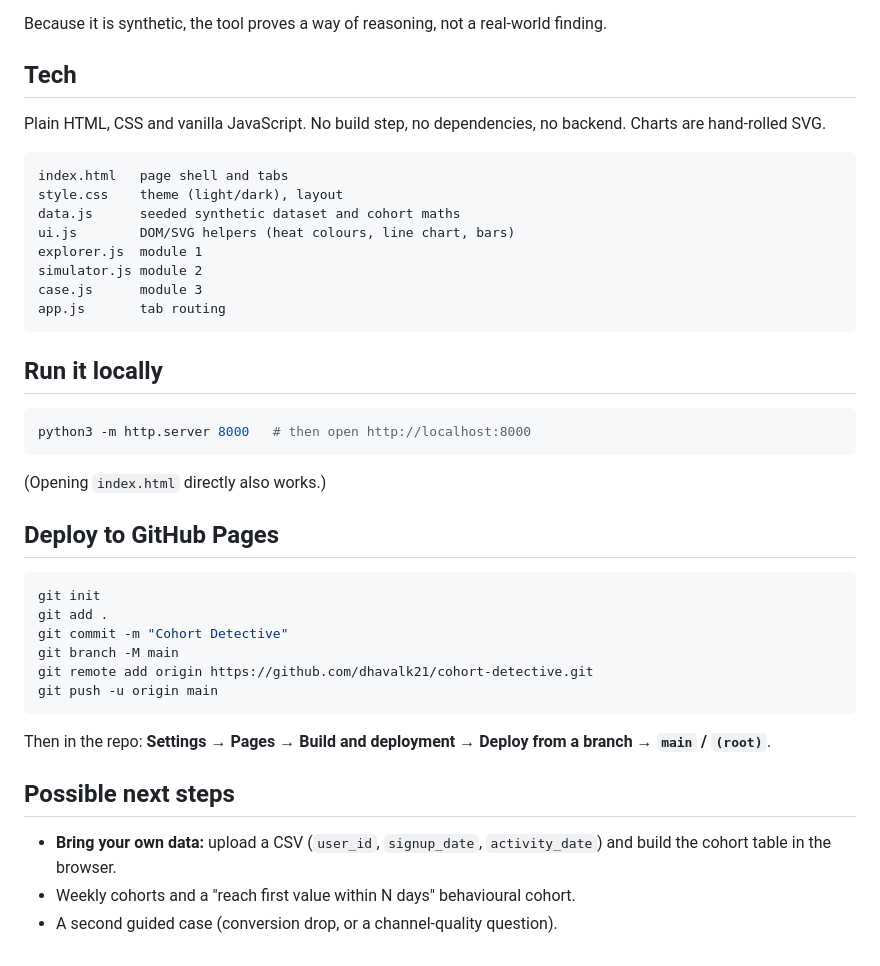
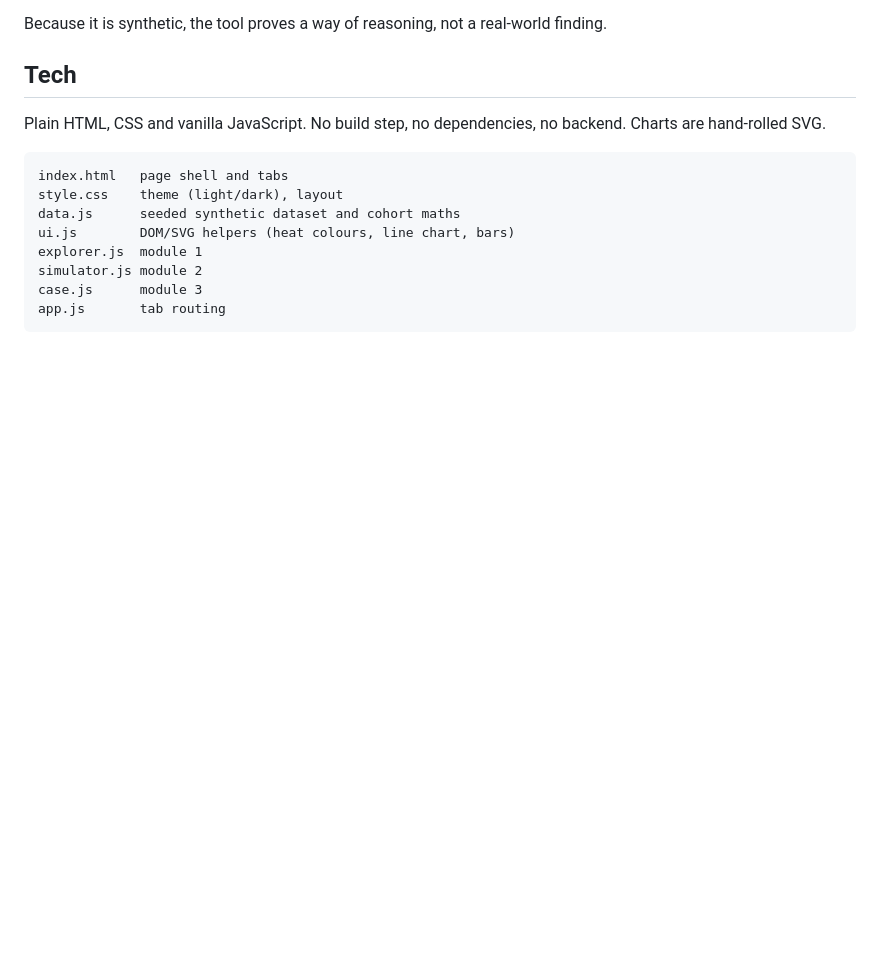
Before and after one commit to Dhavalk21/cohort-detective, a Markdown page: README.md, the part around the change. GitHub-like rendering; blank space fills up the shorter version.

````diff
--- a/README.md
+++ b/README.md
@@ -50,30 +50,3 @@ simulator.js module 2
 case.js      module 3
 app.js       tab routing
 ```
-
-## Run it locally
-
-```bash
-python3 -m http.server 8000   # then open http://localhost:8000
-```
-
-(Opening `index.html` directly also works.)
-
-## Deploy to GitHub Pages
-
-```bash
-git init
-git add .
-git commit -m "Cohort Detective"
-git branch -M main
-git remote add origin https://github.com/dhavalk21/cohort-detective.git
-git push -u origin main
-```
-
-Then in the repo: **Settings → Pages → Build and deployment → Deploy from a branch → `main` / `(root)`**.
-
-## Possible next steps
-
-- **Bring your own data:** upload a CSV (`user_id`, `signup_date`, `activity_date`) and build the cohort table in the browser.
-- Weekly cohorts and a "reach first value within N days" behavioural cohort.
-- A second guided case (conversion drop, or a channel-quality question).
````
